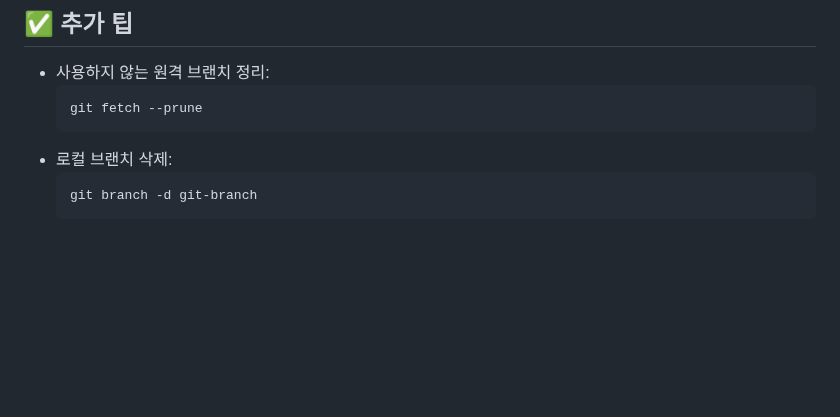
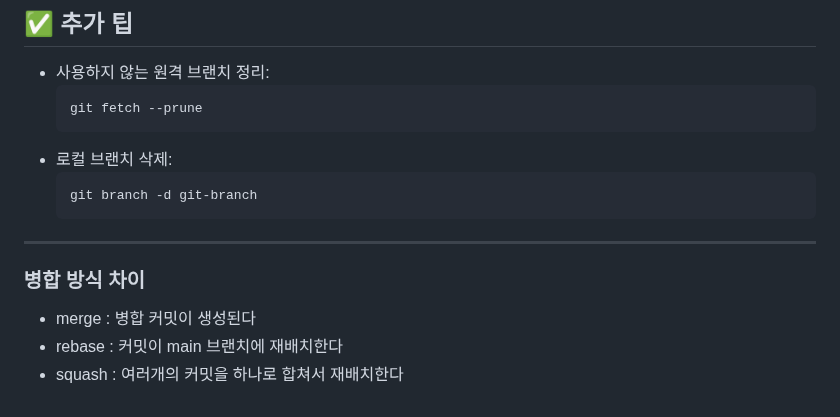
Before and after one commit to qqqkyj/sesac-fullstack-training, a Markdown page: git/branch.md, the part around the change. GitHub-like rendering; blank space fills up the shorter version.

Commit message:
병합 방식 차이

````diff
--- a/git/branch.md
+++ b/git/branch.md
@@ -154,3 +154,11 @@ git branch -D <삭제할 브랜치 명>
   ```bash
   git branch -d git-branch
   ```
+
+---
+
+### 병합 방식 차이
+
+- merge : 병합 커밋이 생성된다
+- rebase : 커밋이 main 브랜치에 재배치한다
+- squash : 여러개의 커밋을 하나로 합쳐서 재배치한다
````
